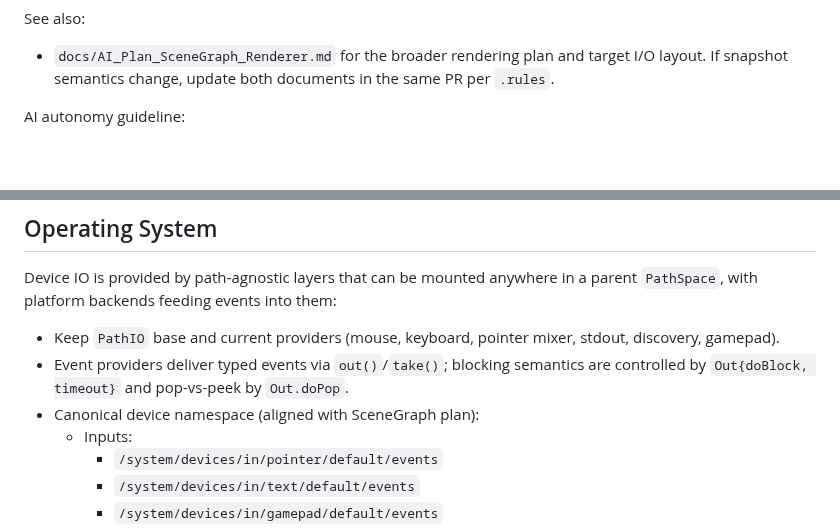
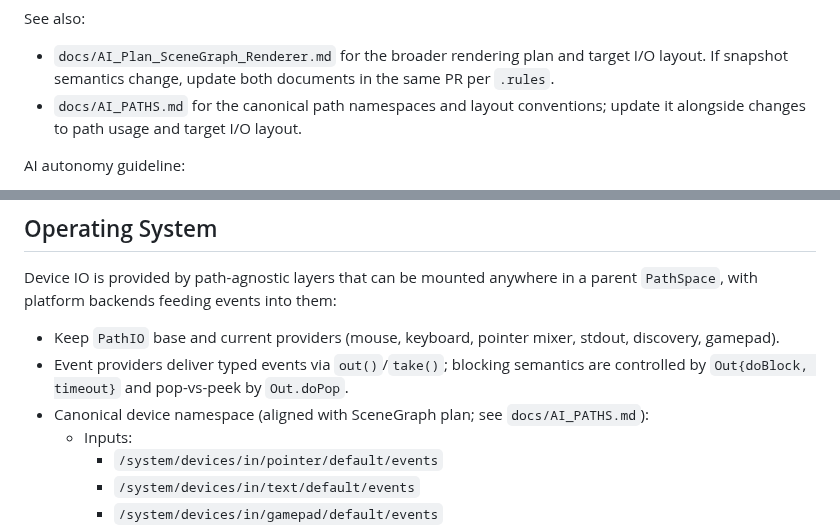
Before and after one commit to ChristofferGreen/PathSpace, a Markdown page: docs/AI_ARCHITECTURE.md, 2 parts joined by grey strips. GitHub-like rendering; blank space fills up the shorter version.

Commit message:
Docs: add canonical path index (AI_PATHS.md) and cross-link from architecture and renderer docs

```diff
--- a/docs/AI_ARCHITECTURE.md
+++ b/docs/AI_ARCHITECTURE.md
@@ -41,6 +41,7 @@ Performance notes:
 
 See also:
 - `docs/AI_Plan_SceneGraph_Renderer.md` for the broader rendering plan and target I/O layout. If snapshot semantics change, update both documents in the same PR per `.rules`.
+- `docs/AI_PATHS.md` for the canonical path namespaces and layout conventions; update it alongside changes to path usage and target I/O layout.
 
 
 AI autonomy guideline:
@@ -386,7 +387,7 @@ Device IO is provided by path-agnostic layers that can be mounted anywhere in a
 
 - Keep `PathIO` base and current providers (mouse, keyboard, pointer mixer, stdout, discovery, gamepad).
 - Event providers deliver typed events via `out()`/`take()`; blocking semantics are controlled by `Out{doBlock, timeout}` and pop-vs-peek by `Out.doPop`.
-- Canonical device namespace (aligned with SceneGraph plan):
+- Canonical device namespace (aligned with SceneGraph plan; see `docs/AI_PATHS.md`):
   - Inputs:
     - `/system/devices/in/pointer/default/events`
     - `/system/devices/in/text/default/events`
```
Also changed, not shown: docs/AI_PATHS.md (added, +125 -0 lines), docs/AI_Plan_SceneGraph_Renderer.md (+1 -1 lines).
